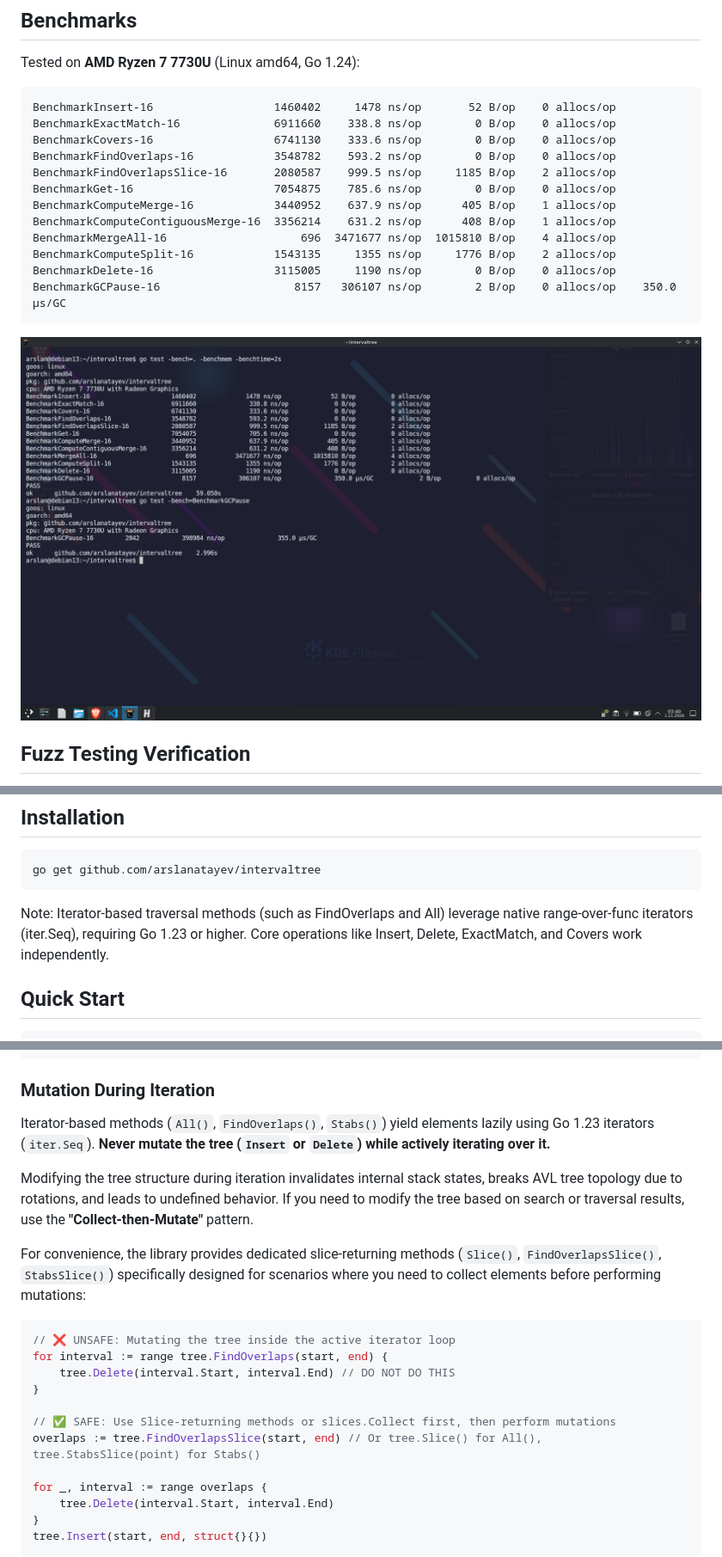
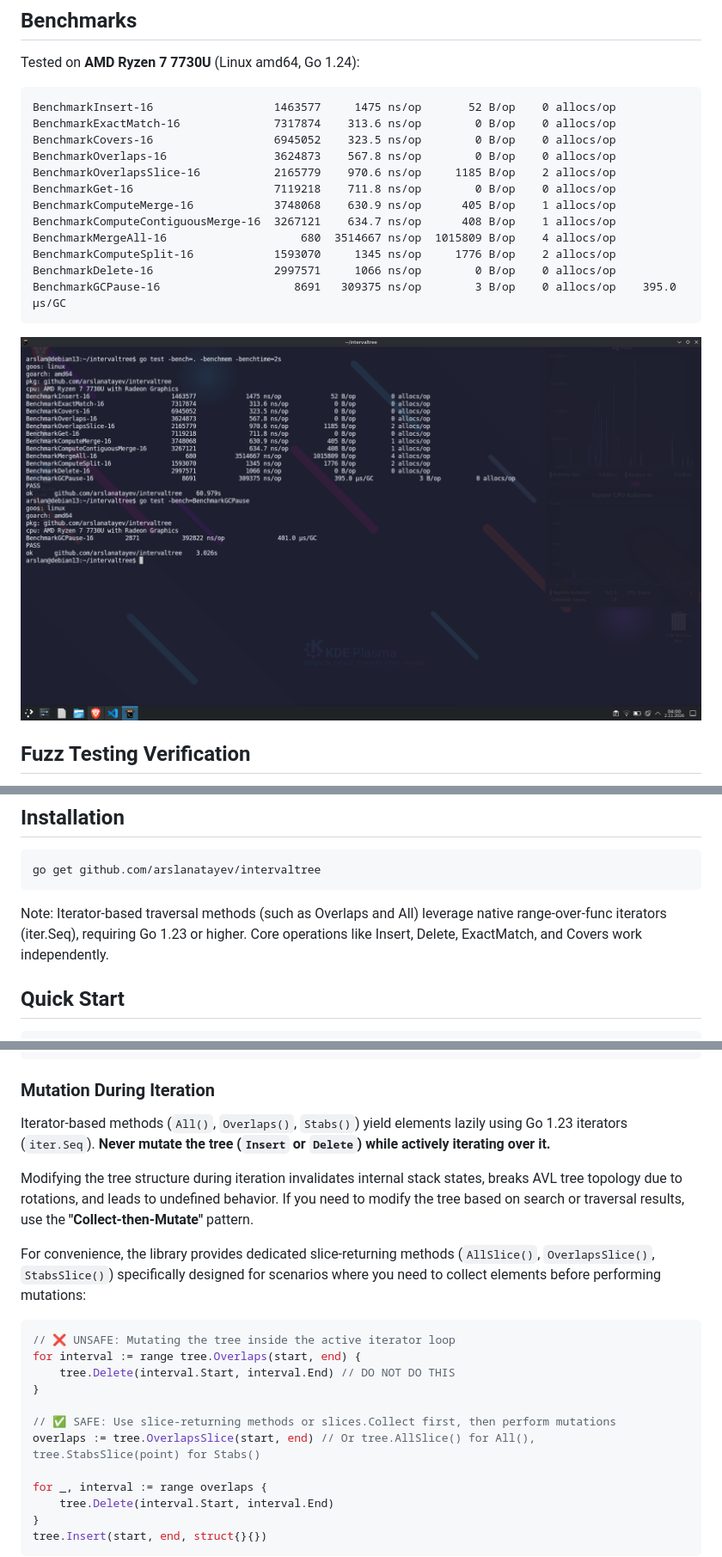
Before and after one commit to arslanatayev/intervaltree, a Markdown page: README.md, 3 parts joined by grey strips. Shown at 86% size. Rendered like a GitHub page; pictures changed too: assets/benchmark_output.png.

Commit message:
refactor(tree): rename traversal methods for clarity (FindOverlaps -> Overlaps, FindOverlapsSlice -> OverlapsSlice, Slice -> AllSlice)

````diff
--- a/README.md
+++ b/README.md
@@ -26,18 +26,18 @@ Designed with **Data-Oriented Design (DOD)** principles, `intervaltree` eliminat
 Tested on **AMD Ryzen 7 7730U** (Linux amd64, Go 1.24):
 
 ```text
-BenchmarkInsert-16                  1460402     1478 ns/op       52 B/op    0 allocs/op
-BenchmarkExactMatch-16              6911660    338.8 ns/op        0 B/op    0 allocs/op
-BenchmarkCovers-16                  6741130    333.6 ns/op        0 B/op    0 allocs/op
-BenchmarkFindOverlaps-16            3548782    593.2 ns/op        0 B/op    0 allocs/op
-BenchmarkFindOverlapsSlice-16       2080587    999.5 ns/op     1185 B/op    2 allocs/op
-BenchmarkGet-16                     7054875    785.6 ns/op        0 B/op    0 allocs/op
-BenchmarkComputeMerge-16            3440952    637.9 ns/op      405 B/op    1 allocs/op
-BenchmarkComputeContiguousMerge-16  3356214    631.2 ns/op      408 B/op    1 allocs/op
-BenchmarkMergeAll-16                    696  3471677 ns/op  1015810 B/op    4 allocs/op
-BenchmarkComputeSplit-16            1543135     1355 ns/op     1776 B/op    2 allocs/op
-BenchmarkDelete-16                  3115005     1190 ns/op        0 B/op    0 allocs/op
-BenchmarkGCPause-16                    8157   306107 ns/op        2 B/op    0 allocs/op    350.0 µs/GC
+BenchmarkInsert-16                  1463577     1475 ns/op       52 B/op    0 allocs/op
+BenchmarkExactMatch-16              7317874    313.6 ns/op        0 B/op    0 allocs/op
+BenchmarkCovers-16                  6945052    323.5 ns/op        0 B/op    0 allocs/op
+BenchmarkOverlaps-16                3624873    567.8 ns/op        0 B/op    0 allocs/op
+BenchmarkOverlapsSlice-16           2165779    970.6 ns/op     1185 B/op    2 allocs/op
+BenchmarkGet-16                     7119218    711.8 ns/op        0 B/op    0 allocs/op
+BenchmarkComputeMerge-16            3748068    630.9 ns/op      405 B/op    1 allocs/op
+BenchmarkComputeContiguousMerge-16  3267121    634.7 ns/op      408 B/op    1 allocs/op
+BenchmarkMergeAll-16                    680  3514667 ns/op  1015809 B/op    4 allocs/op
+BenchmarkComputeSplit-16            1593070     1345 ns/op     1776 B/op    2 allocs/op
+BenchmarkDelete-16                  2997571     1066 ns/op        0 B/op    0 allocs/op
+BenchmarkGCPause-16                    8691   309375 ns/op        3 B/op    0 allocs/op    395.0 µs/GC
 ```
 ![Image](assets/benchmark_output.png)
 
@@ -52,7 +52,7 @@ The tree balance, index recycling, and overlap invariants were fuzzed over milli
 go get github.com/arslanatayev/intervaltree
 ```
 
-Note: Iterator-based traversal methods (such as FindOverlaps and All) leverage native range-over-func iterators (iter.Seq), requiring Go 1.23 or higher. Core operations like Insert, Delete, ExactMatch, and Covers work independently.
+Note: Iterator-based traversal methods (such as Overlaps and All) leverage native range-over-func iterators (iter.Seq), requiring Go 1.23 or higher. Core operations like Insert, Delete, ExactMatch, and Covers work independently.
 
 ## Quick Start
 
@@ -219,20 +219,20 @@ next := func(v int) int {
 ```
 
 ### Mutation During Iteration
-Iterator-based methods (`All()`, `FindOverlaps()`, `Stabs()`) yield elements lazily using Go 1.23 iterators (`iter.Seq`). **Never mutate the tree (`Insert` or `Delete`) while actively iterating over it.**
+Iterator-based methods (`All()`, `Overlaps()`, `Stabs()`) yield elements lazily using Go 1.23 iterators (`iter.Seq`). **Never mutate the tree (`Insert` or `Delete`) while actively iterating over it.**
 
 Modifying the tree structure during iteration invalidates internal stack states, breaks AVL tree topology due to rotations, and leads to undefined behavior. If you need to modify the tree based on search or traversal results, use the **"Collect-then-Mutate"** pattern.
 
-For convenience, the library provides dedicated slice-returning methods (`Slice()`, `FindOverlapsSlice()`, `StabsSlice()`) specifically designed for scenarios where you need to collect elements before performing mutations:
+For convenience, the library provides dedicated slice-returning methods (`AllSlice()`, `OverlapsSlice()`, `StabsSlice()`) specifically designed for scenarios where you need to collect elements before performing mutations:
 
 ```go
 // ❌ UNSAFE: Mutating the tree inside the active iterator loop
-for interval := range tree.FindOverlaps(start, end) {
+for interval := range tree.Overlaps(start, end) {
     tree.Delete(interval.Start, interval.End) // DO NOT DO THIS
 }
 
-// ✅ SAFE: Use Slice-returning methods or slices.Collect first, then perform mutations
-overlaps := tree.FindOverlapsSlice(start, end) // Or tree.Slice() for All(), tree.StabsSlice(point) for Stabs()
+// ✅ SAFE: Use slice-returning methods or slices.Collect first, then perform mutations
+overlaps := tree.OverlapsSlice(start, end) // Or tree.AllSlice() for All(), tree.StabsSlice(point) for Stabs()
 
 for _, interval := range overlaps {
     tree.Delete(interval.Start, interval.End)
````
Also changed, not shown: other parts of README.md (+1 -1 lines), 5 other files.
